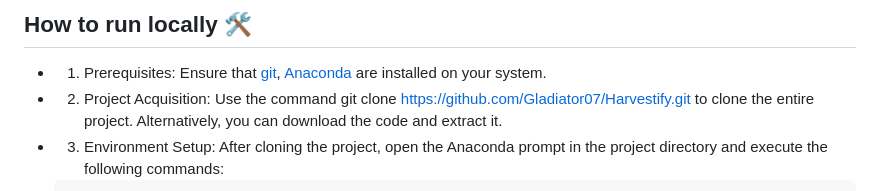
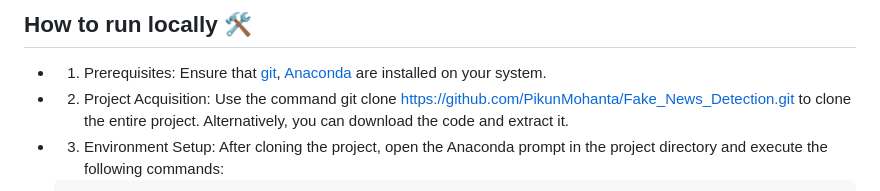
Before and after one commit to PikunMohanta/Fake_News_Detection, a Markdown page: Readme.md, the part around the change. Drawn GitHub-style.

````diff
--- a/Readme.md
+++ b/Readme.md
@@ -42,7 +42,7 @@ Remember, in the fight against fake news, every one of us has a role to play. St
 
 ## How to run locally 🛠️
 - 1. Prerequisites: Ensure that [git](https://git-scm.com/download), [Anaconda](https://www.anaconda.com/) are installed on your system.
-- 2. Project Acquisition: Use the command git clone https://github.com/Gladiator07/Harvestify.git to clone the entire project. Alternatively, you can download the code and extract it.
+- 2. Project Acquisition: Use the command git clone https://github.com/PikunMohanta/Fake_News_Detection.git to clone the entire project. Alternatively, you can download the code and extract it.
 - 3. Environment Setup: After cloning the project, open the Anaconda prompt in the project directory and execute the following commands:
     ```
     conda create -n fakenews python=3.11.7
````
